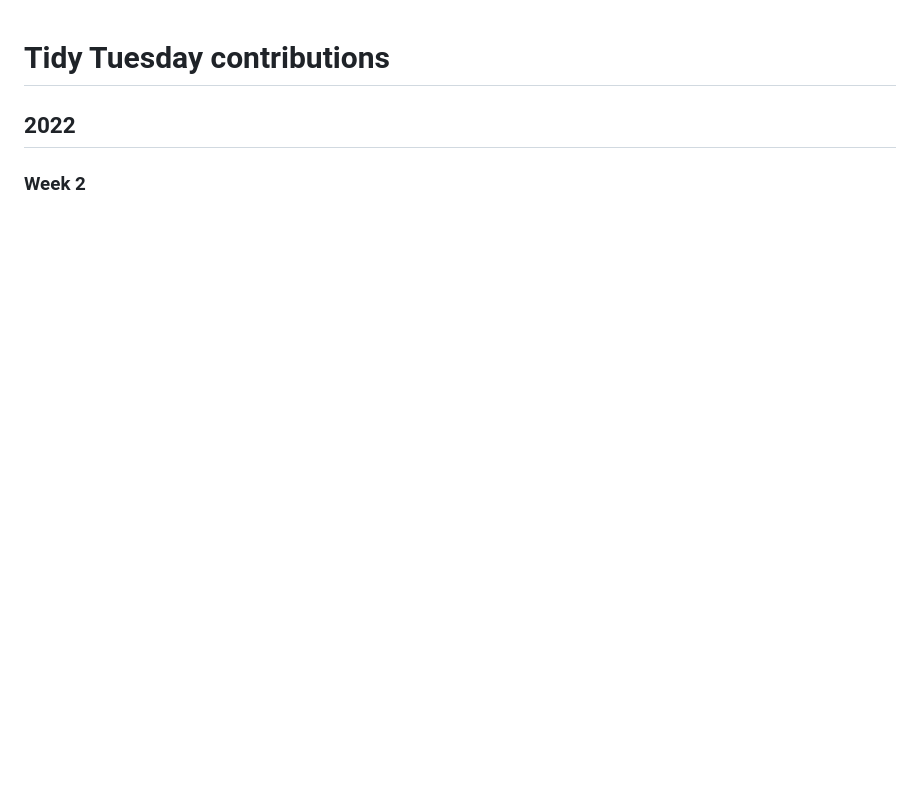
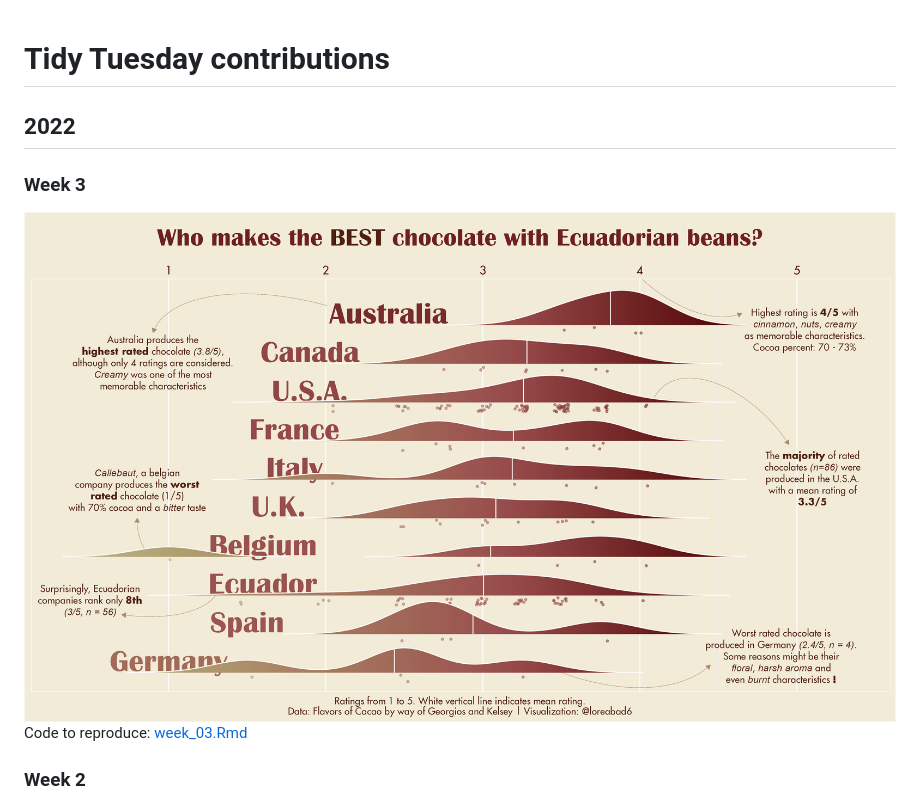
Before and after one commit to loreabad6/TidyTuesday, a Markdown page: README.md, the part around the change. GitHub-like rendering; pictures changed too: plot/2022_week_03.png (added); blank space fills up the shorter version.

Commit message:
Week 3 of 2022

```diff
--- a/README.md
+++ b/README.md
@@ -2,6 +2,13 @@ Tidy Tuesday contributions
 ================
 
 ## 2022
+
+### Week 3
+
+<img src="plot/2022_week_03.png" width="1000px"/>
+
+Code to reproduce:
+[week_03.Rmd](https://github.com/loreabad6/TidyTuesday/blob/master/R/2022/week_03.Rmd)
 
 ### Week 2
 
```
Also changed, not shown: 2 other files.
